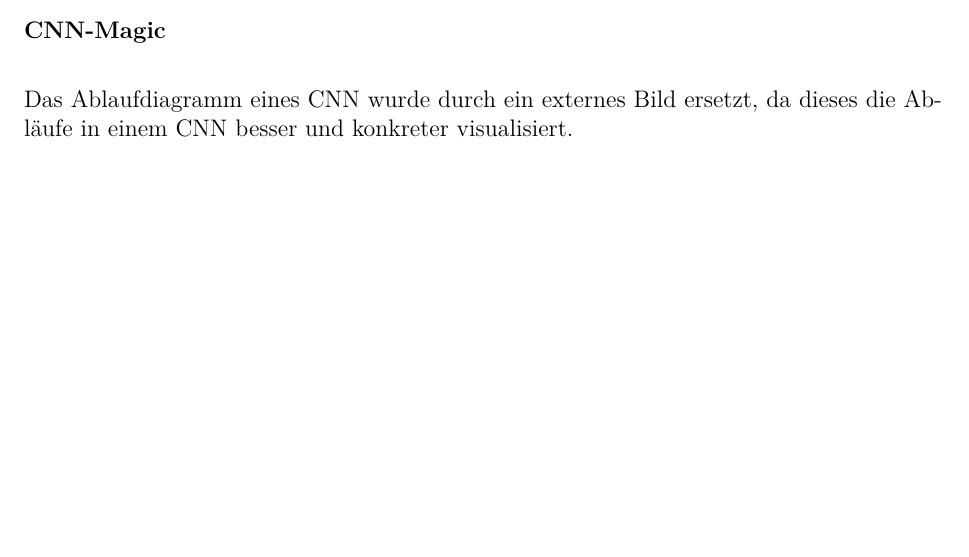
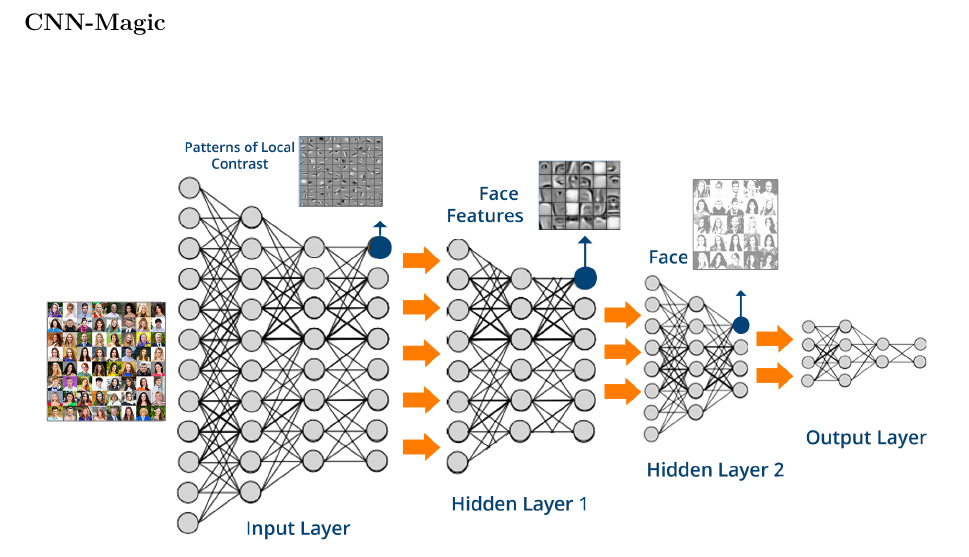
Before and after one commit to MrS-E/CKi, a LaTeX document (Dokumentation/CKi/CKi.tex, which reads Dokumentation/CKi/analyse.tex): part of page 15 of 32 before the commit and part of page 16 of 32 after it, cut so that both start at the same text, the shorter picture padded with empty space. Compiled offline with pdfLaTeX.

Commit message:
removed CNN-Magic Text

```diff
--- a/Dokumentation/CKi/analyse.tex
+++ b/Dokumentation/CKi/analyse.tex
@@ -146,7 +146,6 @@ Offiziell ist zwar Training keine Vorbedingung zu Testet, jedoch macht das Teste
 
 \subsubsection{CNN-Magic}
 \label{sec:AnalyseCNN-Magic}
-Das Ablaufdiagramm eines CNN wurde durch ein externes Bild ersetzt, da dieses die Abläufe in einem CNN besser und konkreter visualisiert.
 \begin{figure}[H]
 \centering
 \includegraphics[width=\linewidth]{1 RXJ6tAmfN1AYLQr7p48L7w-631173908.png}
```
Also changed, not shown: Dokumentation/CKi/analyse.tex (2 more changed lines).
